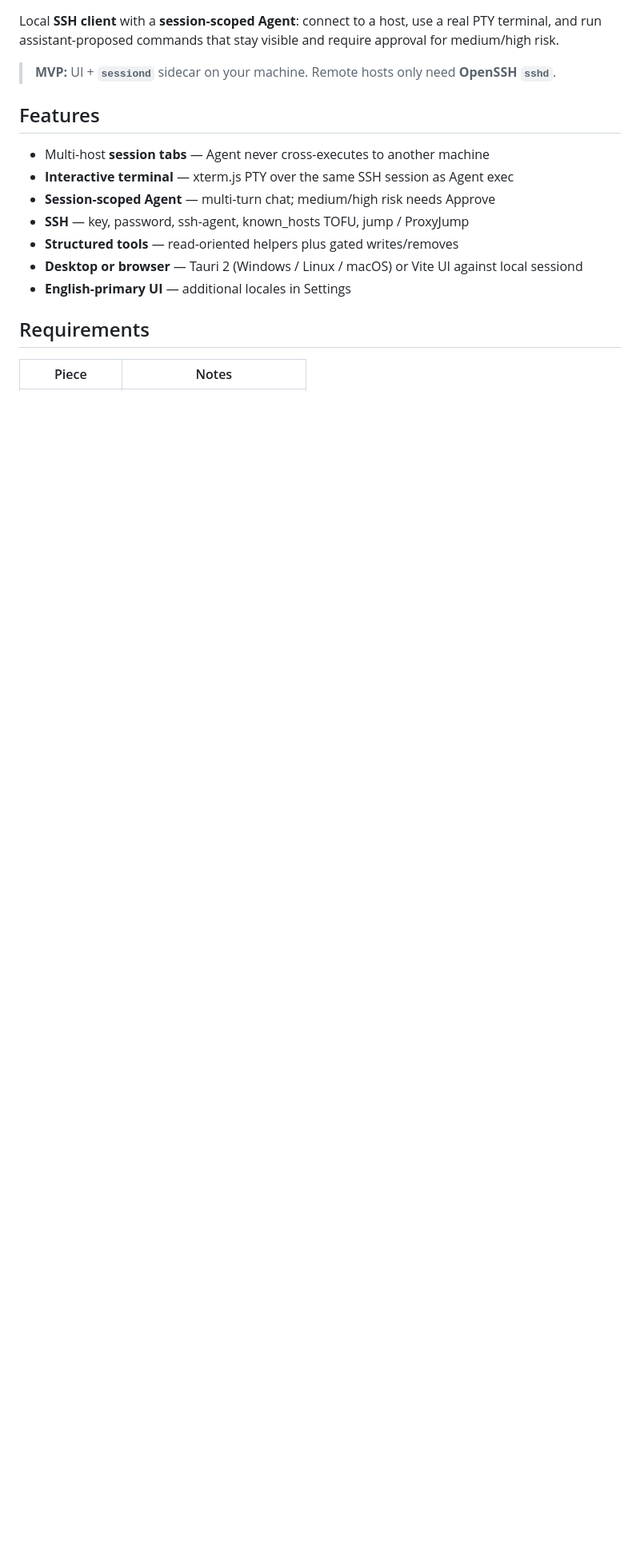
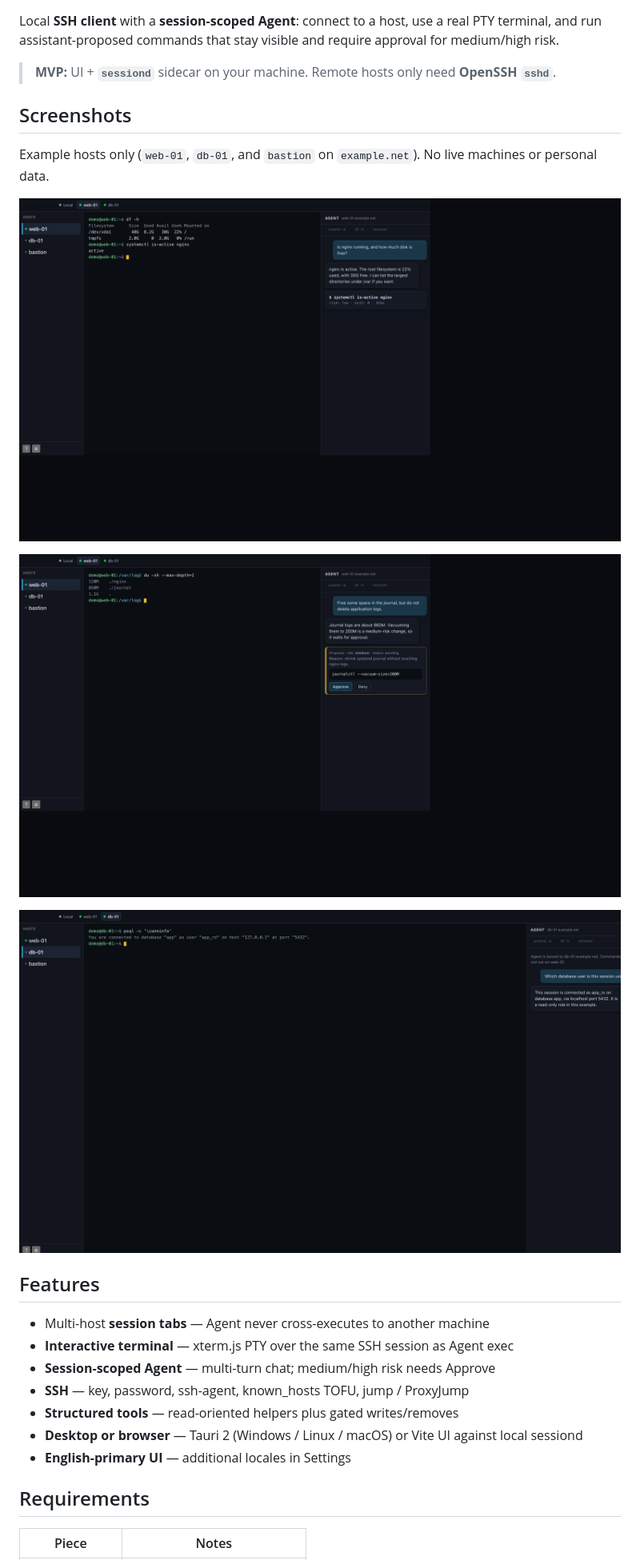
Before and after one commit to aarcore/HiveNest, a Markdown page: README.md, the part around one of its changes. Shown at 80% size. Rendered like a GitHub page; pictures changed too: docs/images/approval.png (added), docs/images/sessions.png (added), docs/images/workspace.png (added); blank space fills up the shorter version.

Commit message:
Add the Hive Nest logo and example screenshots to the README.
The images use fictional hosts on example.net so the repository page does not include private desktop data.

```diff
--- a/README.md
+++ b/README.md
@@ -3,6 +7,16 @@
 Local **SSH client** with a **session-scoped Agent**: connect to a host, use a real PTY terminal, and run assistant-proposed commands that stay visible and require approval for medium/high risk.
 
 > **MVP:** UI + **`sessiond`** sidecar on your machine. Remote hosts only need **OpenSSH `sshd`**.
+
+## Screenshots
+
+Example hosts only (`web-01`, `db-01`, and `bastion` on `example.net`). No live machines or personal data.
+
+![Host list, terminal, and Agent](docs/images/workspace.png)
+
+![Medium-risk command waiting for approval](docs/images/approval.png)
+
+![Agent stays on the selected session](docs/images/sessions.png)
 
 ## Features
 
```
Also changed, not shown: other parts of README.md (+4 -0 lines), docs/images/logo.png (added).
